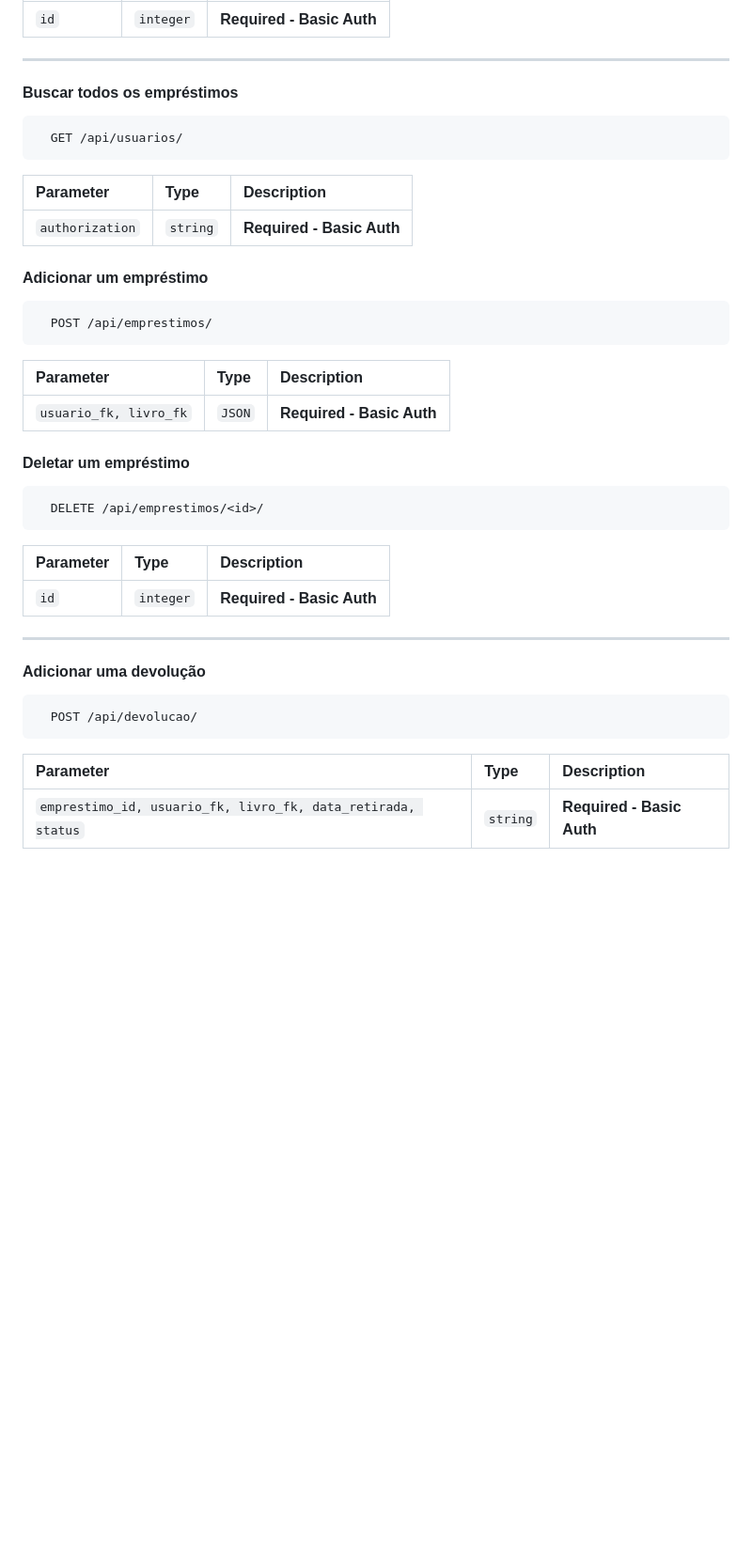
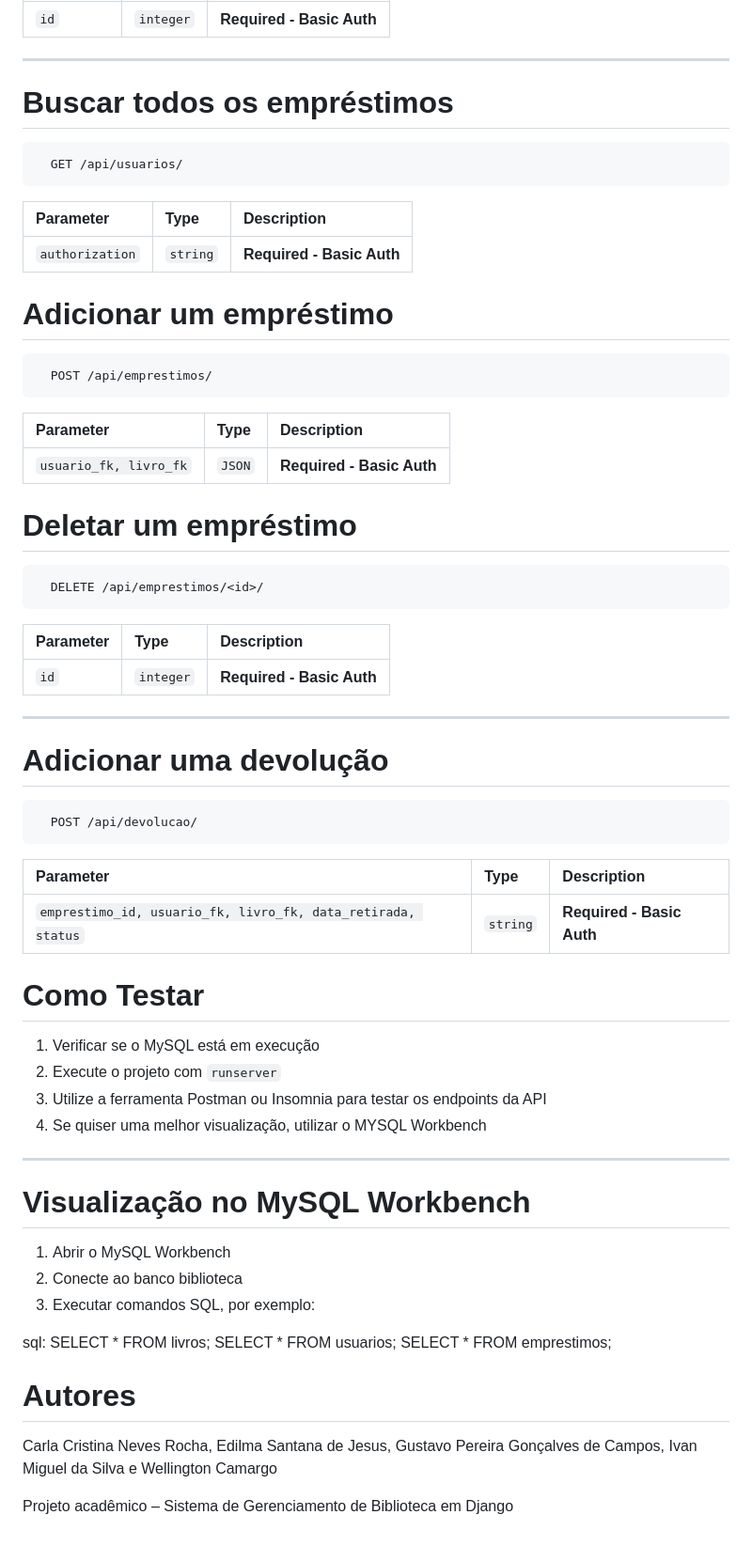
Before and after one commit to gustavopgcampos/capacitacaopython3, a Markdown page: README.md, the part around one of its changes. Shown at 94% size. Rendered like a GitHub page; blank space fills up the shorter version.

````diff
--- a/README.md
+++ b/README.md
@@ -101,7 +164,7 @@ ___
 
 ___
 
-#### Buscar todos os empréstimos
+# Buscar todos os empréstimos
 
 ```http
   GET /api/usuarios/
@@ -111,7 +174,7 @@ ___
 | :-------- | :------- | :------------------------- |
 | `authorization` | `string` | **Required - Basic Auth** |
 
-#### Adicionar um empréstimo
+# Adicionar um empréstimo
 
 ```http
   POST /api/emprestimos/
@@ -121,7 +184,7 @@ ___
 | :-------- | :------- | :-------------------------------- |
 | `usuario_fk, livro_fk` | `JSON` | **Required - Basic Auth** |
 
-#### Deletar um empréstimo
+# Deletar um empréstimo
 
 ```http
   DELETE /api/emprestimos/<id>/
@@ -133,7 +196,7 @@ ___
 
 ___
 
-#### Adicionar uma devolução
+# Adicionar uma devolução
 
 ```http
   POST /api/devolucao/
@@ -142,3 +205,34 @@ ___
 | Parameter | Type     | Description                |
 | :-------- | :------- | :------------------------- |
 | `emprestimo_id, usuario_fk, livro_fk, data_retirada, status` | `string` | **Required - Basic Auth** |
+
+
+# Como Testar
+
+1. Verificar se o MySQL está em execução
+2. Execute o projeto com `runserver`
+3. Utilize a ferramenta Postman ou Insomnia para testar os endpoints da API
+4. Se quiser uma melhor visualização, utilizar o MYSQL Workbench
+
+---
+
+# Visualização no MySQL Workbench
+
+1. Abrir o MySQL Workbench
+2. Conecte ao banco biblioteca
+3. Executar comandos SQL, por exemplo:
+
+sql:
+SELECT * FROM livros;
+SELECT * FROM usuarios;
+SELECT * FROM emprestimos;
+
+# Autores
+
+Carla Cristina Neves Rocha,
+Edilma Santana de Jesus,
+Gustavo Pereira Gonçalves de Campos,
+Ivan Miguel da Silva e
+Wellington Camargo
+
+Projeto acadêmico – Sistema de Gerenciamento de Biblioteca em Django
````
Also changed, not shown: other parts of README.md (+99 -36 lines).
